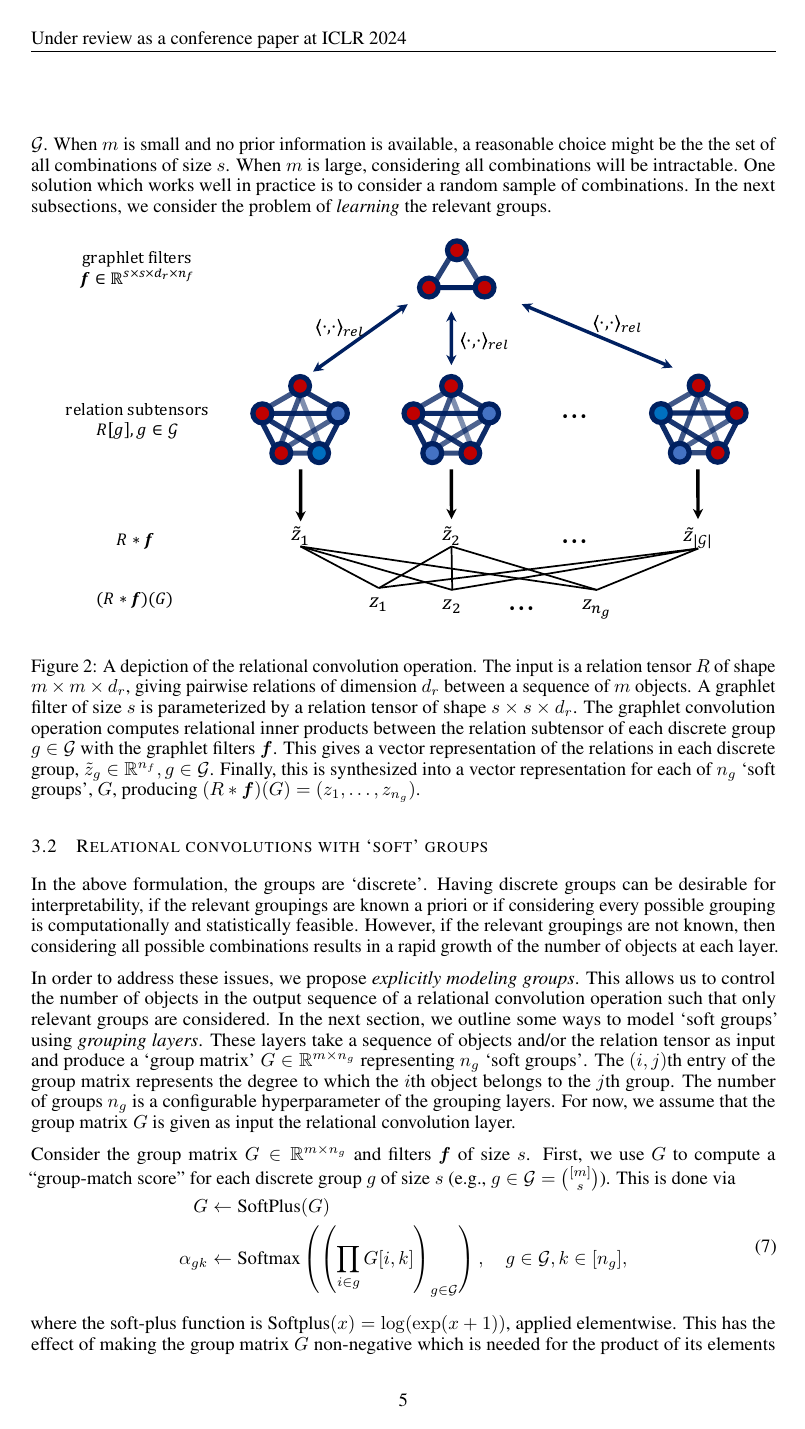
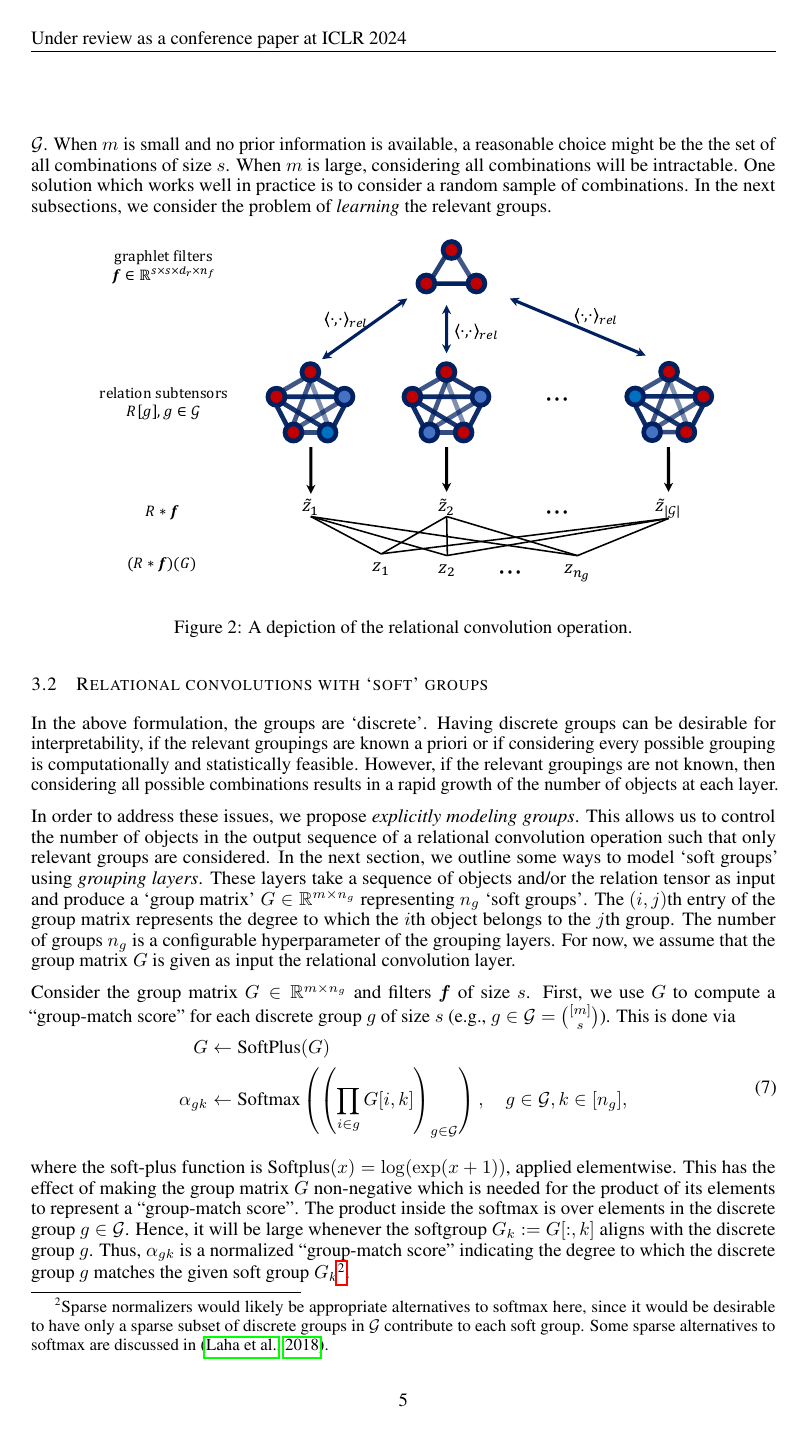
Before and after one commit to Awni00/relational-convolutions, a LaTeX paper (paper/main.tex, which reads paper/rel_graphlet_conv.tex): page 5 of 15. Compiled offline with pdfLaTeX.

Commit message:
shortened figure caption

```diff
--- a/paper/rel_graphlet_conv.tex
+++ b/paper/rel_graphlet_conv.tex
@@ -40,8 +40,11 @@ $\calG$ is a pre-specified hyperparameter of the relational convolution operatio
 
 \begin{figure}[!ht]
     % \input{relconvdiagram.tex}
-    \includegraphics[width=\textwidth]{figs/relconv_diagram2.pdf}
-    \caption{A depiction of the relational convolution operation. The input is a relation tensor $R$ of shape $m \times m \times d_r$, giving pairwise relations of dimension $d_r$ between a sequence of $m$ objects. A graphlet filter of size $s$ is parameterized by a relation tensor of shape $s \times s \times d_r$. The graphlet convolution operation computes relational inner products between the relation subtensor of each discrete group $g \in \calG$ with the graphlet filters $\bm{f}$. This gives a vector representation of the relations in each discrete group, $\tilde{z}_g \in \reals^{n_f}, g \in \calG$. Finally, this is synthesized into a vector representation for each of $n_g$ `soft groups', $G$, producing $(R \ast \bm{f})(G) = (z_1, \ldots, z_{n_g})$.}\label{fig:relconvdiagram}
+    \centering
+    \includegraphics[width=0.9\textwidth]{figs/relconv_diagram2.pdf}
+    \caption{A depiction of the relational convolution operation.
+    % The input is a relation tensor $R$ of shape $m \times m \times d_r$, giving pairwise relations of dimension $d_r$ between a sequence of $m$ objects. A graphlet filter of size $s$ is parameterized by a relation tensor of shape $s \times s \times d_r$. The graphlet convolution operation computes relational inner products between the relation subtensor of each discrete group $g \in \calG$ with the graphlet filters $\bm{f}$. This gives a vector representation of the relations in each discrete group, $\tilde{z}_g \in \reals^{n_f}, g \in \calG$. Finally, this is synthesized into a vector representation for each of $n_g$ `soft groups', $G$, producing $(R \ast \bm{f})(G) = (z_1, \ldots, z_{n_g})$.
+    }\label{fig:relconvdiagram}
 \end{figure}
 
 
```
